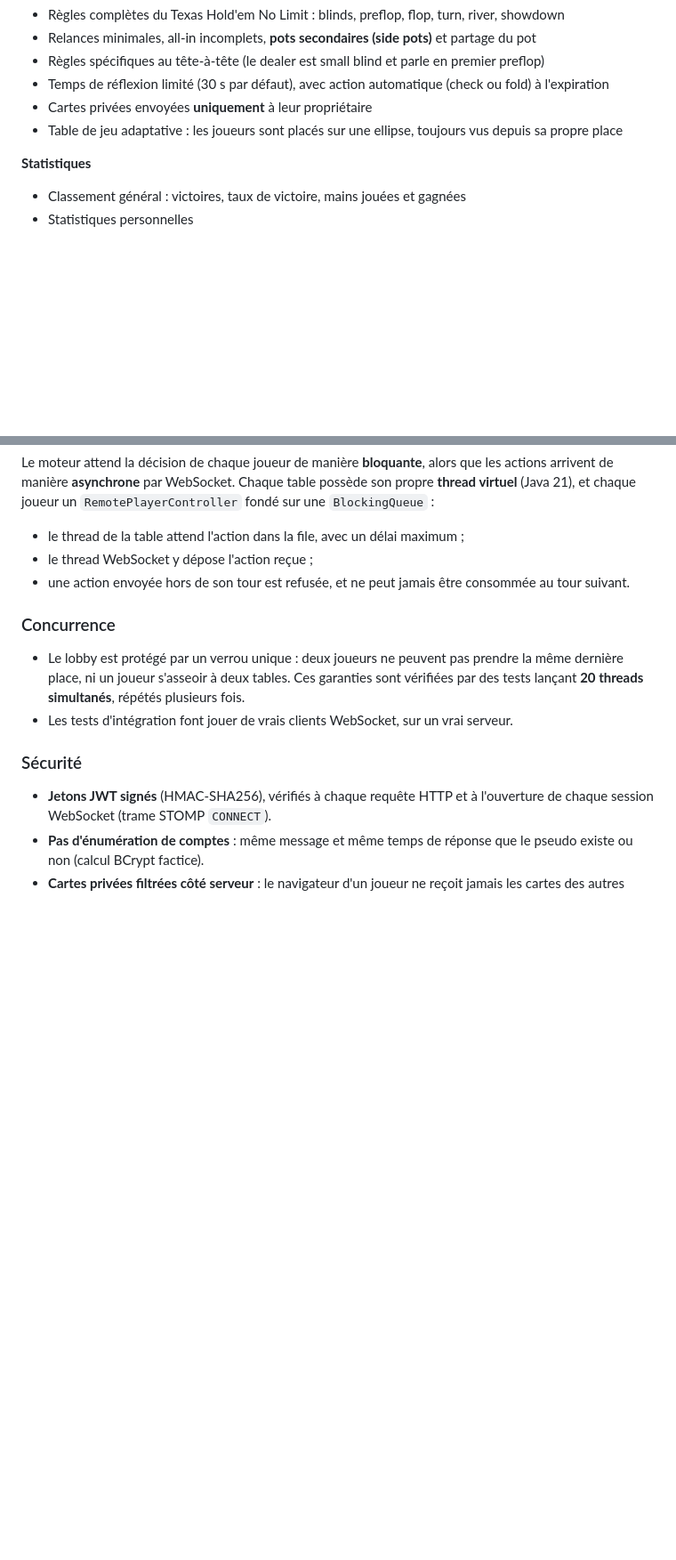
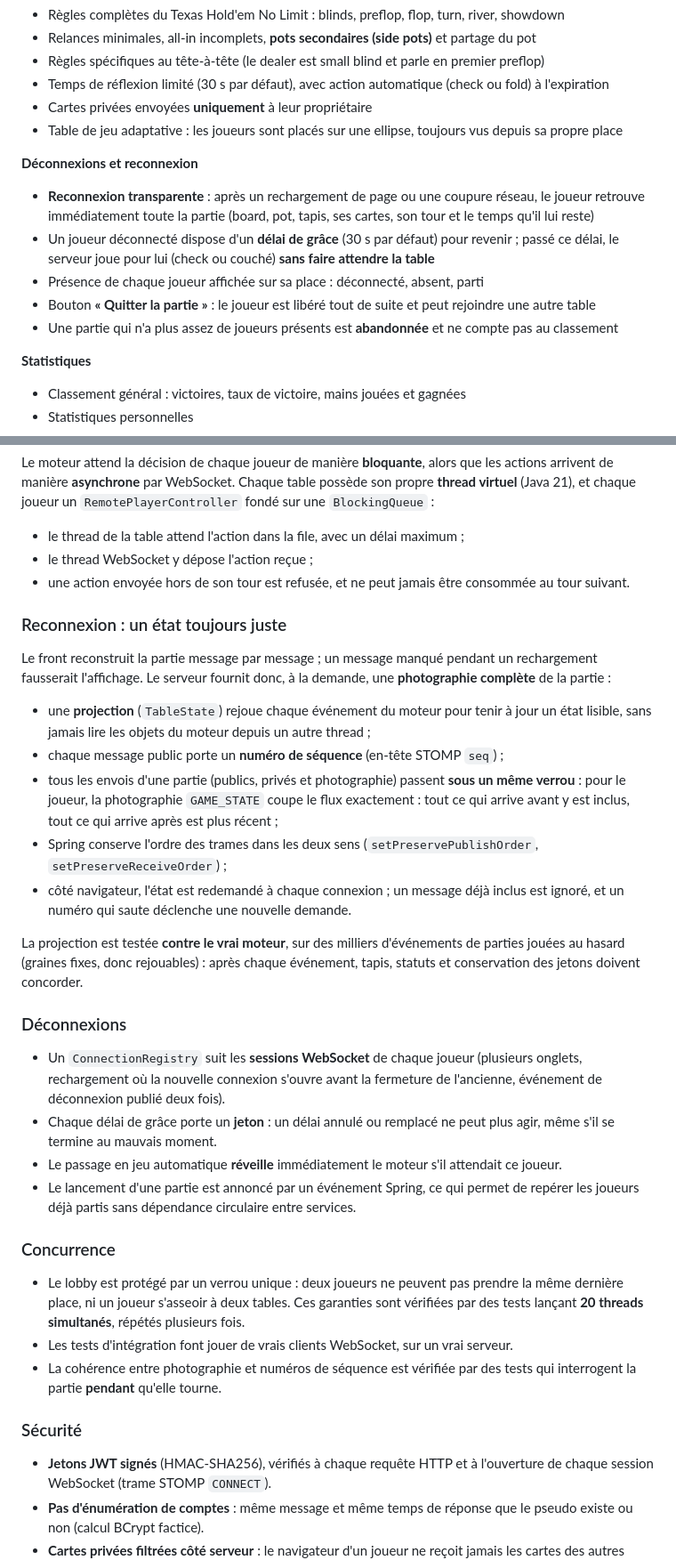
Before and after one commit to LouisADHN/poker_game, a Markdown page: README.md, 2 parts joined by grey strips. Shown at 89% size. Rendered like a GitHub page; blank space fills up the shorter version.

Commit message:
docs(readme): décrire la gestion des déconnexions et la reconnexion

```diff
--- a/README.md
+++ b/README.md
@@ -46,6 +46,13 @@ Création de tables, parties multijoueurs synchronisées par WebSocket, statisti
 - Temps de réflexion limité (30 s par défaut), avec action automatique (check ou fold) à l'expiration
 - Cartes privées envoyées **uniquement** à leur propriétaire
 - Table de jeu adaptative : les joueurs sont placés sur une ellipse, toujours vus depuis sa propre place
+
+**Déconnexions et reconnexion**
+- **Reconnexion transparente** : après un rechargement de page ou une coupure réseau, le joueur retrouve immédiatement toute la partie (board, pot, tapis, ses cartes, son tour et le temps qu'il lui reste)
+- Un joueur déconnecté dispose d'un **délai de grâce** (30 s par défaut) pour revenir ; passé ce délai, le serveur joue pour lui (check ou couché) **sans faire attendre la table**
+- Présence de chaque joueur affichée sur sa place : déconnecté, absent, parti
+- Bouton **« Quitter la partie »** : le joueur est libéré tout de suite et peut rejoindre une autre table
+- Une partie qui n'a plus assez de joueurs présents est **abandonnée** et ne compte pas au classement
 
 **Statistiques**
 - Classement général : victoires, taux de victoire, mains jouées et gagnées
@@ -128,10 +135,30 @@ Le moteur attend la décision de chaque joueur de manière **bloquante**, alors
 - le thread WebSocket y dépose l'action reçue ;
 - une action envoyée hors de son tour est refusée, et ne peut jamais être consommée au tour suivant.
 
+### Reconnexion : un état toujours juste
+
+Le front reconstruit la partie message par message ; un message manqué pendant un rechargement fausserait l'affichage. Le serveur fournit donc, à la demande, une **photographie complète** de la partie :
+
+- une **projection** (`TableState`) rejoue chaque événement du moteur pour tenir à jour un état lisible, sans jamais lire les objets du moteur depuis un autre thread ;
+- chaque message public porte un **numéro de séquence** (en-tête STOMP `seq`) ;
+- tous les envois d'une partie (publics, privés et photographie) passent **sous un même verrou** : pour le joueur, la photographie `GAME_STATE` coupe le flux exactement : tout ce qui arrive avant y est inclus, tout ce qui arrive après est plus récent ;
+- Spring conserve l'ordre des trames dans les deux sens (`setPreservePublishOrder`, `setPreserveReceiveOrder`) ;
+- côté navigateur, l'état est redemandé à chaque connexion ; un message déjà inclus est ignoré, et un numéro qui saute déclenche une nouvelle demande.
+
+La projection est testée **contre le vrai moteur**, sur des milliers d'événements de parties jouées au hasard (graines fixes, donc rejouables) : après chaque événement, tapis, statuts et conservation des jetons doivent concorder.
+
+### Déconnexions
+
+- Un `ConnectionRegistry` suit les **sessions WebSocket** de chaque joueur (plusieurs onglets, rechargement où la nouvelle connexion s'ouvre avant la fermeture de l'ancienne, événement de déconnexion publié deux fois).
+- Chaque délai de grâce porte un **jeton** : un délai annulé ou remplacé ne peut plus agir, même s'il se termine au mauvais moment.
+- Le passage en jeu automatique **réveille** immédiatement le moteur s'il attendait ce joueur.
+- Le lancement d'une partie est annoncé par un événement Spring, ce qui permet de repérer les joueurs déjà partis sans dépendance circulaire entre services.
+
 ### Concurrence
 
 - Le lobby est protégé par un verrou unique : deux joueurs ne peuvent pas prendre la même dernière place, ni un joueur s'asseoir à deux tables. Ces garanties sont vérifiées par des tests lançant **20 threads simultanés**, répétés plusieurs fois.
 - Les tests d'intégration font jouer de vrais clients WebSocket, sur un vrai serveur.
+- La cohérence entre photographie et numéros de séquence est vérifiée par des tests qui interrogent la partie **pendant** qu'elle tourne.
 
 ### Sécurité
 
```
Also changed, not shown: other parts of README.md (+12 -6 lines).
